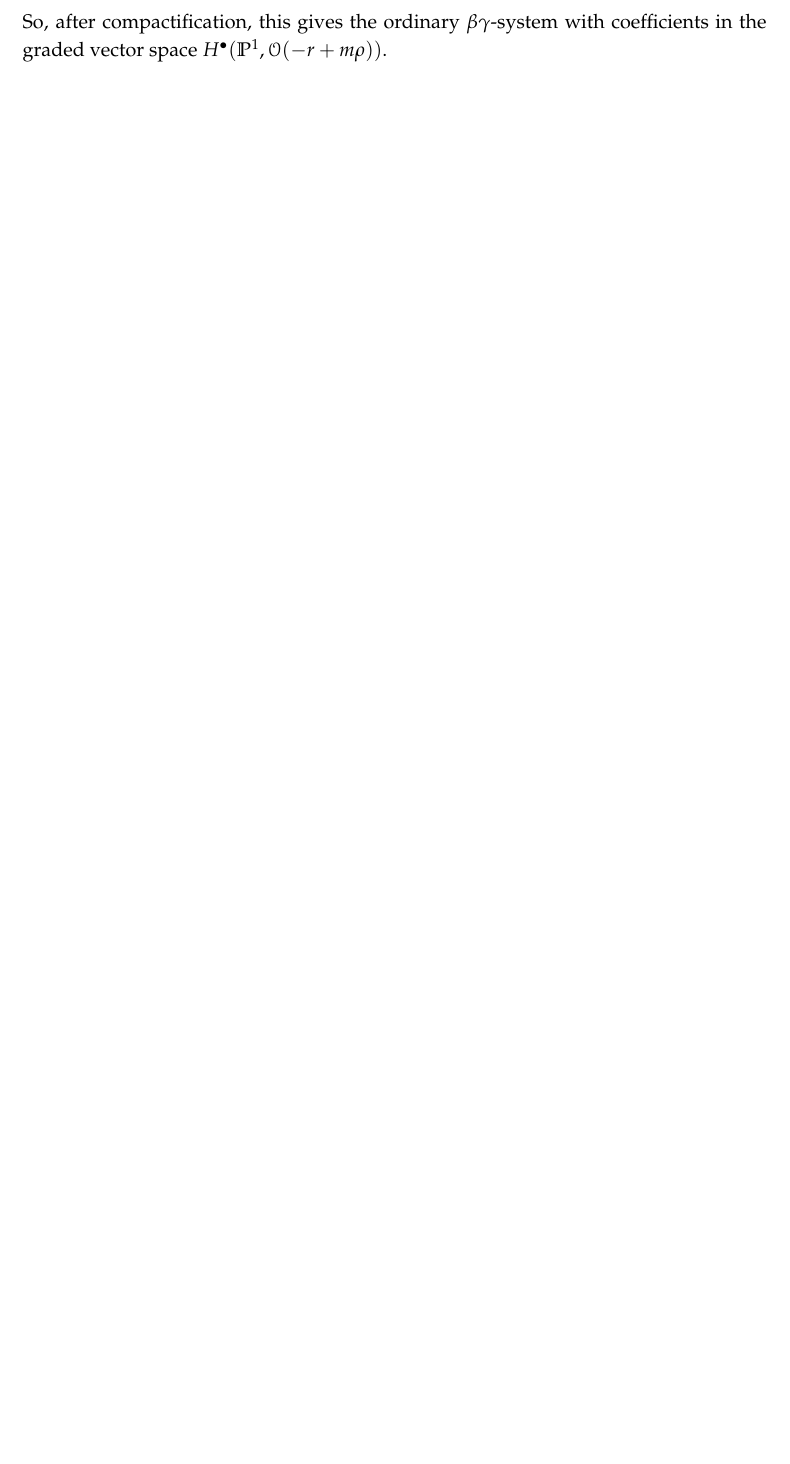
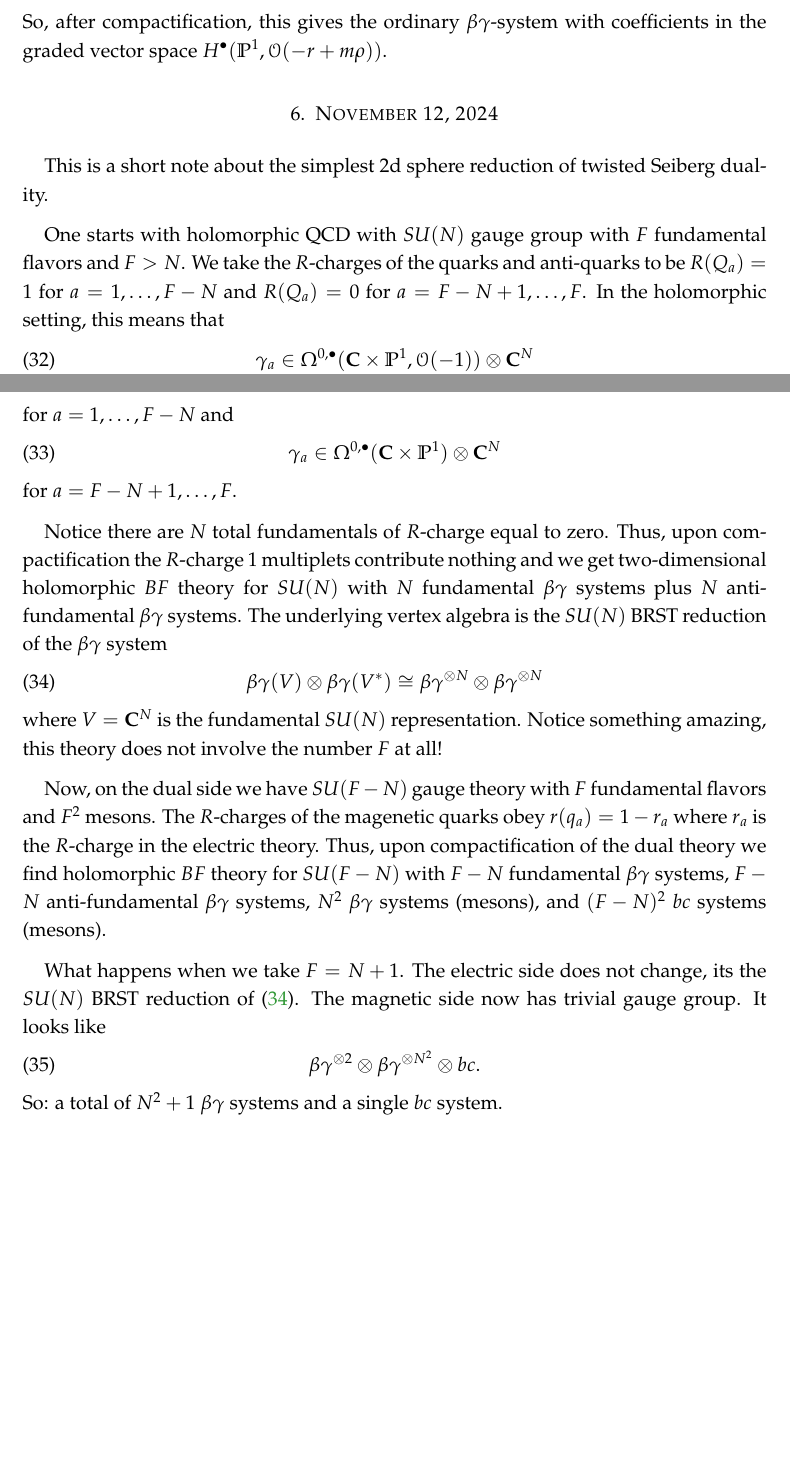
Before and after one commit to brianrwilliams/seiberg, a LaTeX paper (notes by brian.tex): part of page 8 of 8 before the commit and two parts of pages 8 and 9 of 9 after it, the two joined at a grey line, cut so that both start at the same text, the shorter picture padded with empty space. Compiled offline with pdfLaTeX.

Commit message:
simplest 2d duality

```diff
--- a/notes by brian.tex
+++ b/notes by brian.tex
@@ -345,4 +345,45 @@ If $U(1)_R \times U(1)_F$ acts on the chiral with $R$-charge $r$ and flavor weig
 \eeqn
 So, after compactification, this gives the ordinary $\beta\gamma$-system with coefficients in the graded vector space $H^\bu(\PP^1, \cO(-r+m\rho))$.
 
+
+
+\section{November 12, 2024}
+
+This is a short note about the simplest 2d sphere reduction of twisted Seiberg duality.
+
+One starts with holomorphic QCD with $SU(N)$ gauge group with $F$ fundamental flavors and $F > N$.
+We take the $R$-charges of the quarks and anti-quarks to be $R(Q_a)=1$ for $a = 1,\ldots, F-N$ and $R(Q_a) = 0$ for $a = F-N+1,\ldots,F$.
+In the holomorphic setting, this means that
+\beqn
+\gamma_a \in \Omega^{0,\bu}(\C \times \PP^1, \cO(-1)) \otimes \C^N
+\eeqn
+for $a = 1,\ldots, F-N$ and
+\beqn
+\gamma_a \in \Omega^{0,\bu}(\C \times \PP^1) \otimes \C^N
+\eeqn
+for $a=F-N+1,\ldots, F$.
+
+Notice there are $N$ total fundamentals of $R$-charge equal to zero.
+Thus, upon compactification the $R$-charge $1$ multiplets contribute nothing and we get two-dimensional holomorphic $BF$ theory for $SU(N)$ with $N$ fundamental $\beta\gamma$ systems plus $N$ anti-fundamental $\beta\gamma$ systems.
+The underlying vertex algebra is the $SU(N)$ BRST reduction of the $\beta\gamma$ system
+\beqn\label{eqn:2dexseiberg}
+\beta\gamma(V) \otimes \beta\gamma(V^*) \cong \beta\gamma^{\otimes N} \otimes \beta\gamma^{\otimes N}
+\eeqn
+where $V = \C^N$ is the fundamental $SU(N)$ representation.
+Notice something amazing, this theory does not involve the number $F$ at all!
+
+Now, on the dual side we have $SU(F-N)$ gauge theory with $F$ fundamental flavors and $F^2$ mesons.
+The $R$-charges of the magenetic quarks obey $r(q_a) = 1-r_a$ where $r_a$ is the $R$-charge in the electric theory.
+Thus, upon compactification of the dual theory we find holomorphic $BF$ theory for $SU(F-N)$ with $F-N$ fundamental $\beta\gamma$ systems, $F-N$ anti-fundamental $\beta\gamma$ systems, $N^2$ $\beta\gamma$ systems (mesons), and $(F-N)^2$ $bc$ systems (mesons).
+
+What happens when we take $F = N+1$.
+The electric side does not change, its the $SU(N)$ BRST reduction of \eqref{eqn:2dexseiberg}.
+The magnetic side now has trivial gauge group.
+It looks like
+\beqn
+\beta\gamma^{\otimes 2} \otimes \beta\gamma^{\otimes N^2} \otimes bc .
+\eeqn
+So: a total of $N^2 + 1$ $\beta\gamma$ systems and a single $bc$ system.
+
+
 \end{document}
```
